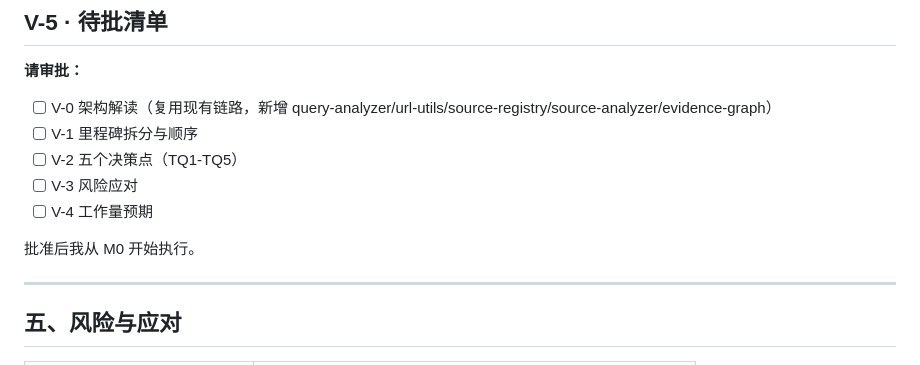
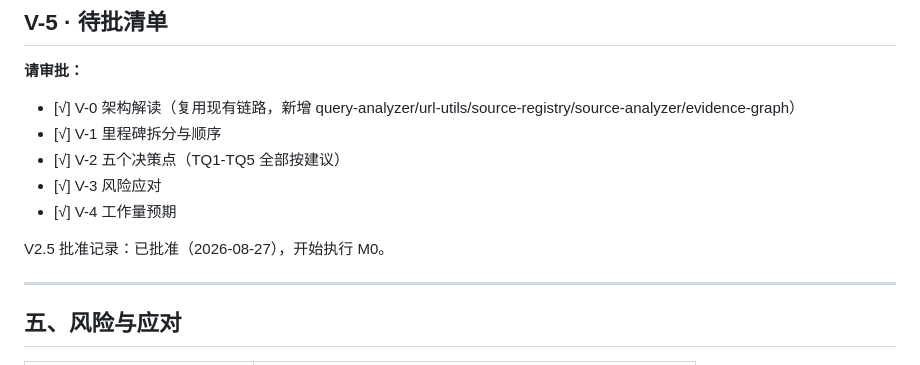
Before and after one commit to Chenophobia0517/project_hackathon, a Markdown page: WORKPLAN.md, the part around the change. Rendered like a GitHub page.

Commit message:
docs: V2.5 计划批准记录（TQ1-TQ5 全部按建议）

```diff
--- a/WORKPLAN.md
+++ b/WORKPLAN.md
@@ -276,13 +276,13 @@ M0~M7 合计约 **4~6 天**（单引擎联调视 TQ2 进度浮动 ±1 天）：
 ## V-5 · 待批清单
 
 **请审批：**
-- [ ] V-0 架构解读（复用现有链路，新增 query-analyzer/url-utils/source-registry/source-analyzer/evidence-graph）
-- [ ] V-1 里程碑拆分与顺序
-- [ ] V-2 五个决策点（TQ1-TQ5）
-- [ ] V-3 风险应对
-- [ ] V-4 工作量预期
+- [√] V-0 架构解读（复用现有链路，新增 query-analyzer/url-utils/source-registry/source-analyzer/evidence-graph）
+- [√] V-1 里程碑拆分与顺序
+- [√] V-2 五个决策点（TQ1-TQ5 全部按建议）
+- [√] V-3 风险应对
+- [√] V-4 工作量预期
 
-批准后我从 M0 开始执行。
+V2.5 批准记录：已批准（2026-08-27），开始执行 M0。
 
 ---
 
```
